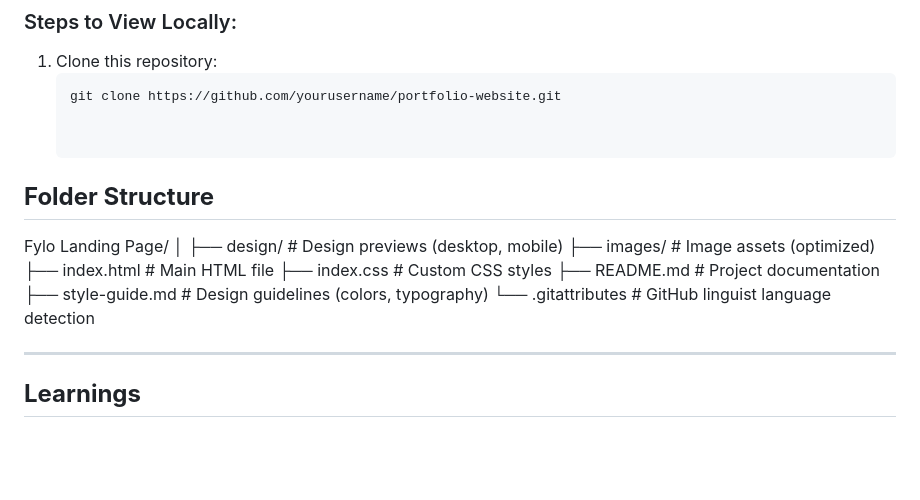
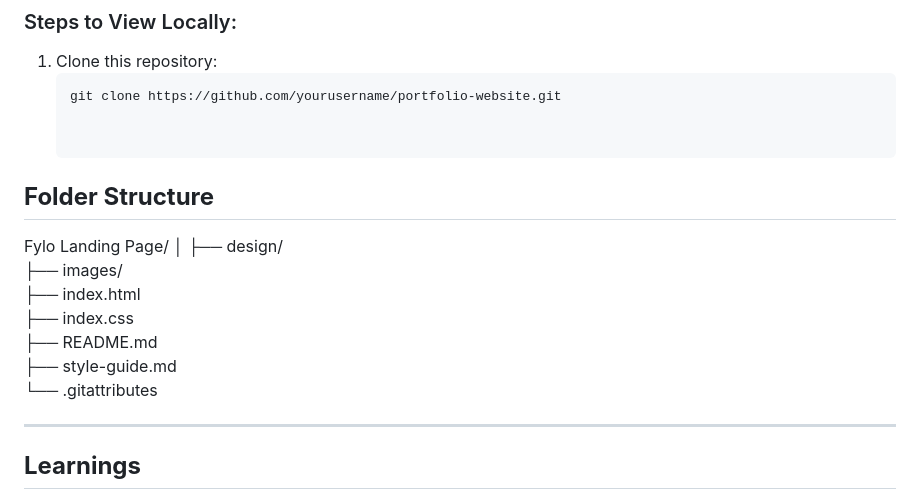
Before and after one commit to Saichandu-allamgari/Saichandu-portfolio, a Markdown page: README.md, the part around the change. GitHub-like rendering; blank space fills up the shorter version.

```diff
--- a/README.md
+++ b/README.md
@@ -95,13 +95,13 @@ To run this project locally, you’ll need:
 
 Fylo Landing Page/
 │
-├── design/            # Design previews (desktop, mobile)
-├── images/            # Image assets (optimized)
-├── index.html         # Main HTML file
-├── index.css          # Custom CSS styles
-├── README.md          # Project documentation
-├── style-guide.md     # Design guidelines (colors, typography)
-└── .gitattributes     # GitHub linguist language detection
+├── design/
+├── images/
+├── index.html
+├── index.css
+├── README.md
+├── style-guide.md
+└── .gitattributes
 
 
 ---
```
